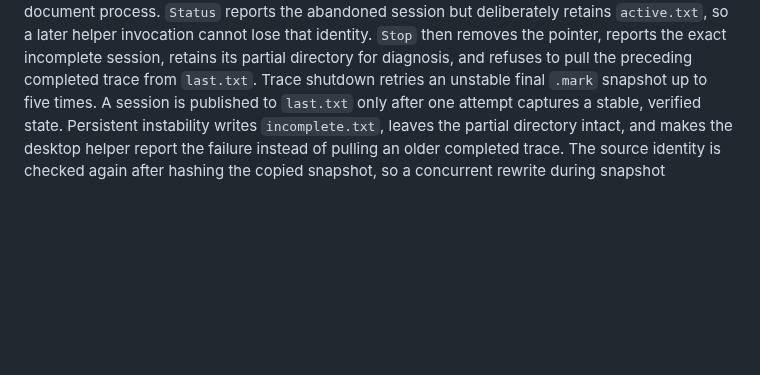
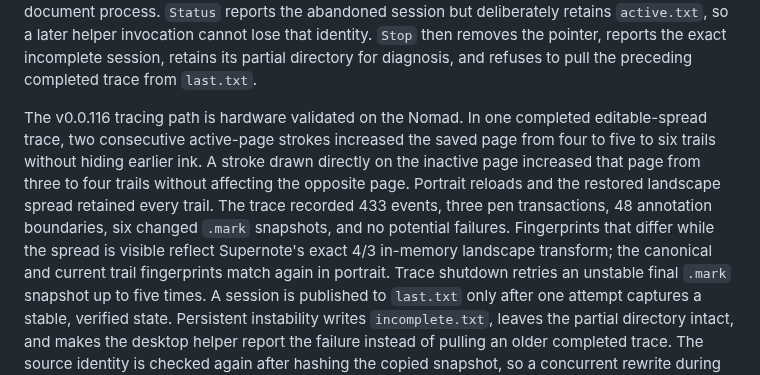
Before and after one commit to techrebbe/supernote-rtl-reader, a Markdown page: README.md, the part around the change. GitHub-like rendering; blank space fills up the shorter version.

Commit message:
Record v0.0.116 hardware trace

```diff
--- a/README.md
+++ b/README.md
@@ -284,6 +284,17 @@ verifies that its recorded PID is no longer the live Supernote document process.
 a later helper invocation cannot lose that identity. `Stop` then removes the
 pointer, reports the exact incomplete session, retains its partial directory for
 diagnosis, and refuses to pull the preceding completed trace from `last.txt`.
+
+The v0.0.116 tracing path is hardware validated on the Nomad. In one completed
+editable-spread trace, two consecutive active-page strokes increased the saved
+page from four to five to six trails without hiding earlier ink. A stroke drawn
+directly on the inactive page increased that page from three to four trails
+without affecting the opposite page. Portrait reloads and the restored
+landscape spread retained every trail. The trace recorded 433 events, three pen
+transactions, 48 annotation boundaries, six changed `.mark` snapshots, and no
+potential failures. Fingerprints that differ while the spread is visible reflect
+Supernote's exact 4/3 in-memory landscape transform; the canonical and current
+trail fingerprints match again in portrait.
 Trace shutdown retries an unstable final `.mark` snapshot up to five times. A
 session is published to `last.txt` only after one attempt captures a stable,
 verified state. Persistent instability writes `incomplete.txt`, leaves the
```
Also changed, not shown: REGRESSION.md (+24 -6 lines).
